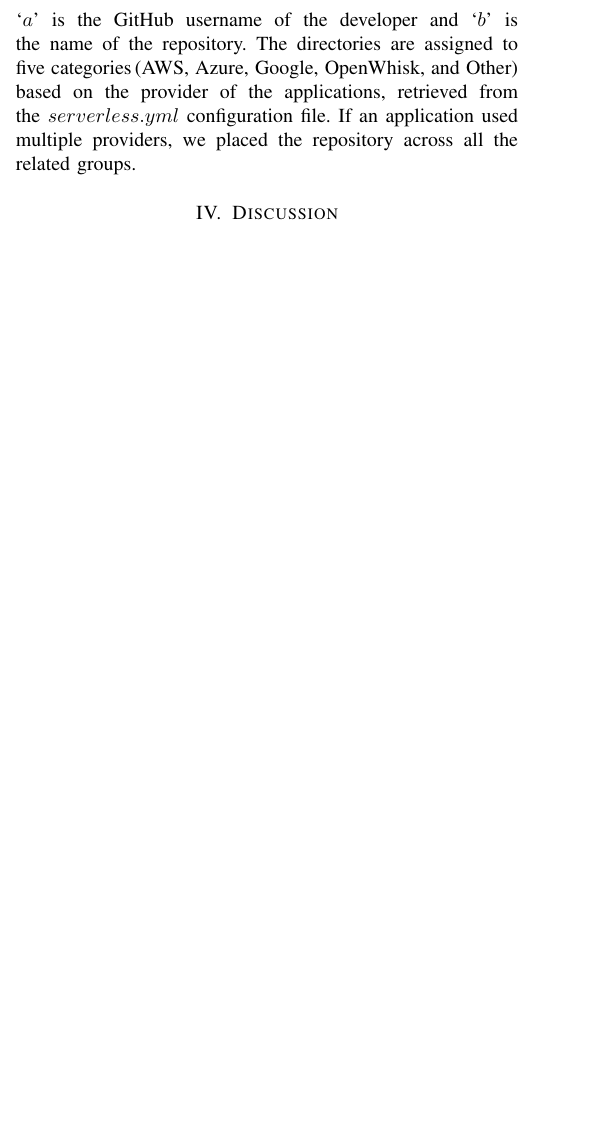
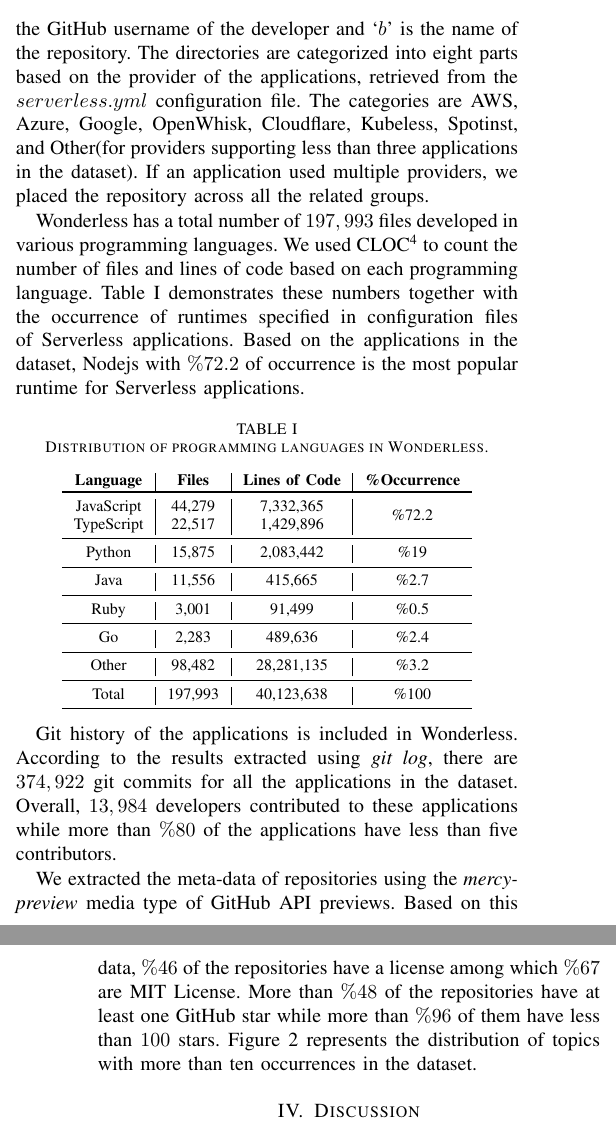
Before and after one commit to allprojects/wonderless, a LaTeX paper (report/main.tex, which reads report/sections/schema.tex): part of one column of page 3 of 5 before the commit and two parts of the columns of pages 3 and 4 of 6 after it, the two joined at a grey line, cut so that both start at the same text, the shorter picture padded with empty space. Compiled offline with pdfLaTeX; a missing font is replaced by an installed copy or a similar font; a LaTeX package or settings file that is missing is left out.

Commit message:
added characteristics

```diff
--- a/report/main.tex
+++ b/report/main.tex
@@ -13,6 +13,8 @@
 \usepackage[hyphens]{url}
 \usepackage{hyperref}
 \usepackage{graphicx}
+\usepackage{booktabs}
+\usepackage{multirow}
 
 
 \lstdefinelanguage{yaml}{
--- a/report/sections/schema.tex
+++ b/report/sections/schema.tex
@@ -17,7 +17,42 @@ To overcome these issues, we provide a snapshot of the
 repositories taken on November 8, 2020.
 In the snapshot, each repository is assigned a directory named `$a\_b$'
 where `$a$' is the GitHub username of the developer and `$b$' is the name of the repository.
-The directories are assigned to five categories\,(AWS, Azure, Google, OpenWhisk, and Other)
-based on the provider of the applications, retrieved from the $serverless.yml$ configuration file.
+The directories are categorized into eight parts based on the provider of the applications,
+retrieved from the $serverless.yml$ configuration file.
+The categories are AWS, Azure, Google, OpenWhisk, Cloudflare, Kubeless,
+Spotinst, and Other(for providers supporting less than three applications in the dataset).
 If an application used multiple providers, we placed the repository across
 all the related groups.
+
+Wonderless has a total number of $197,993$ files developed in various programming languages.
+We used CLOC\footnote{\url{https://github.com/AlDanial/cloc}} to count the number of files and
+lines of code based on each programming language. Table~\ref{tab:pl} demonstrates these numbers
+together with the occurrence of runtimes specified in configuration files of Serverless applications.
+Based on the applications in the dataset, Nodejs with $\%72.2$ of occurrence is the most popular runtime
+for Serverless applications.
+
+\vspace{-2mm}
+\begin{table}[h]
+	\begin{center}
+		\caption{Distribution of programming languages in Wonderless.}
+		\label{tab:pl}
+		\begin{tabular}{c|c|c|c}
+			\textbf{Language} & \textbf{Files} & \textbf{Lines of Code} & \textbf{\%Occurrence} \\
+			\toprule
+			JavaScript &  44,279 & 7,332,365 & \multirow{2}{*}{\%72.2} \\
+			TypeScript & 22,517 & 1,429,896 &  \\ \midrule
+			Python & 15,875 & 2,083,442 & \%19 \\ \midrule
+			Java & 11,556 & 415,665 & \%2.7  \\ \midrule
+			Ruby & 3,001 & 91,499 & \%0.5  \\ \midrule
+			Go & 2,283 & 489,636 & \%2.4 \\ \midrule
+			Other & 98,482 & 28,281,135 & \%3.2 \\ \midrule
+			Total & 197,993 & 40,123,638 & \%100\\ \midrule
+		\end{tabular}
+	\end{center}
+\end{table}
+\vspace{-5mm}
+
+Git history of the applications is included in Wonderless.
+According to the results extracted using \emph{git log}, there are $374,922$ git commits for all the
+applications in the dataset. Overall, $13,984$ developers contributed to these applications while
+more than $\%80$ of the applications have less than five contributors.
@@ -23,0 +64,8 @@ all the related groups.
+	\label{fig:topics}
+\end{figure}
+
+We extracted the meta-data of repositories using the \emph{mercy-preview} media
+type of GitHub API previews. Based on this data, $\%46$ of the repositories have a license
+among which $\%67$ are MIT License. More than $\%48$ of the repositories have at least one
+GitHub star while more than $\%96$ of them have less than $100$ stars. Figure~\ref{fig:topics}
+represents the distribution of topics with more than ten occurrences in the dataset.
```
Also changed, not shown: report/sections/conclusion.tex (+1 -1 lines), report/sections/dataset.tex (+1 -1 lines), report/figures/topics.png (added), report/sections/schema.tex (9 more changed lines).
